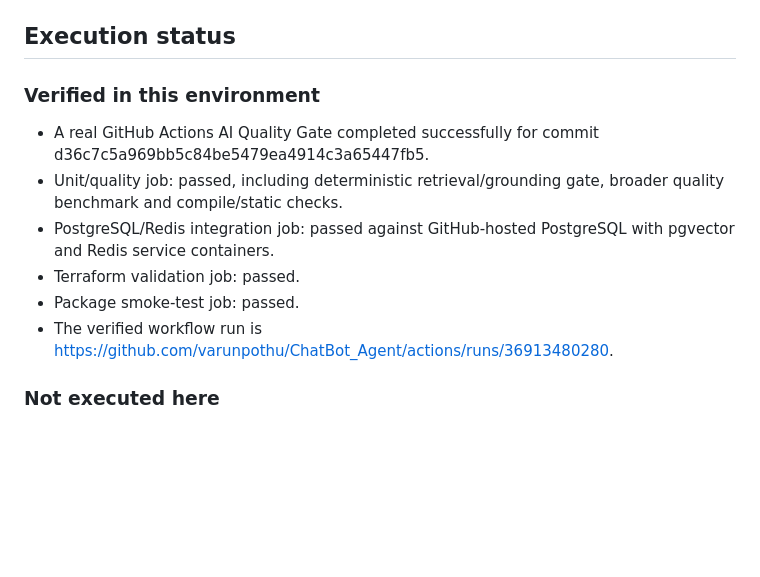
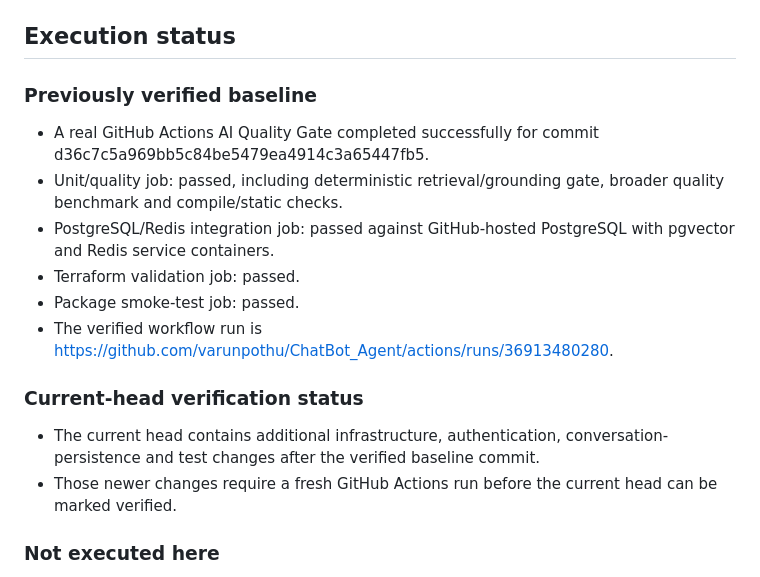
Before and after one commit to varunpothu/ChatBot_Agent, a Markdown page: docs/testing/TEST-REPORT.md, the part around the change. Rendered like a GitHub page; blank space fills up the shorter version.

Commit message:
docs: mark current head pending fresh CI verification

```diff
--- a/docs/testing/TEST-REPORT.md
+++ b/docs/testing/TEST-REPORT.md
@@ -32,7 +32,7 @@ This report covers the automated tests and production-test scaffolding added to
 
 ## Execution status
 
-### Verified in this environment
+### Previously verified baseline
 
 - A real GitHub Actions AI Quality Gate completed successfully for commit d36c7c5a969bb5c84be5479ea4914c3a65447fb5.
 - Unit/quality job: passed, including deterministic retrieval/grounding gate, broader quality benchmark and compile/static checks.
@@ -40,6 +40,11 @@ This report covers the automated tests and production-test scaffolding added to
 - Terraform validation job: passed.
 - Package smoke-test job: passed.
 - The verified workflow run is https://github.com/varunpothu/ChatBot_Agent/actions/runs/36913480280.
+
+### Current-head verification status
+
+- The current head contains additional infrastructure, authentication, conversation-persistence and test changes after the verified baseline commit.
+- Those newer changes require a fresh GitHub Actions run before the current head can be marked verified.
 
 ### Not executed here
 
```
